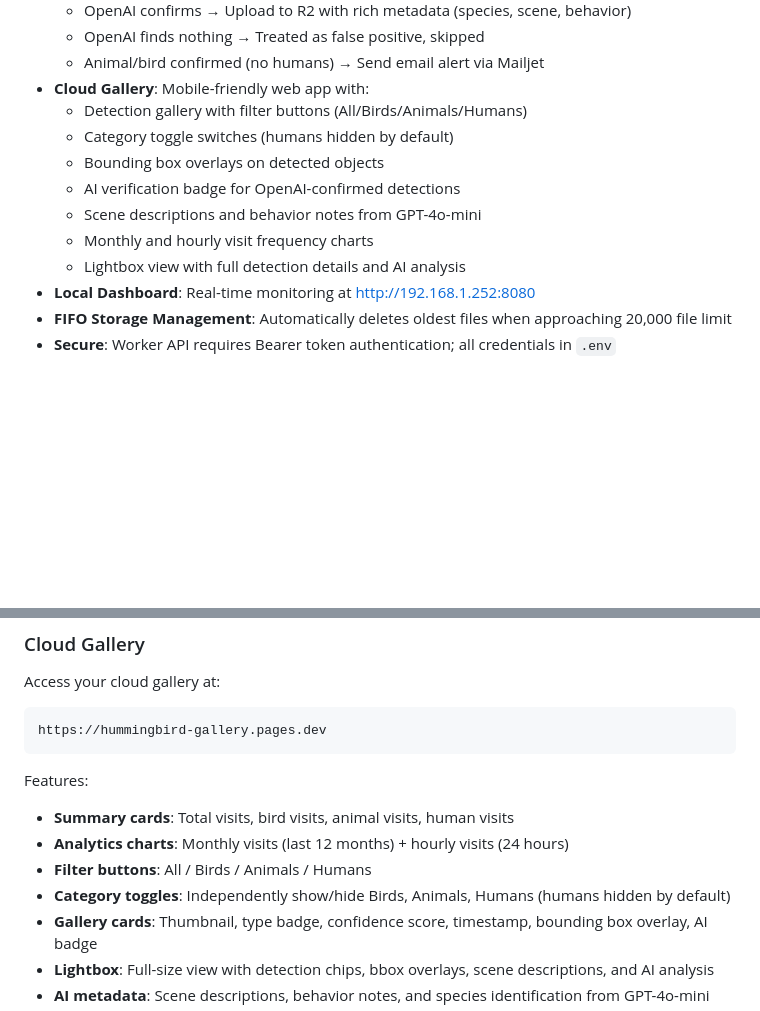
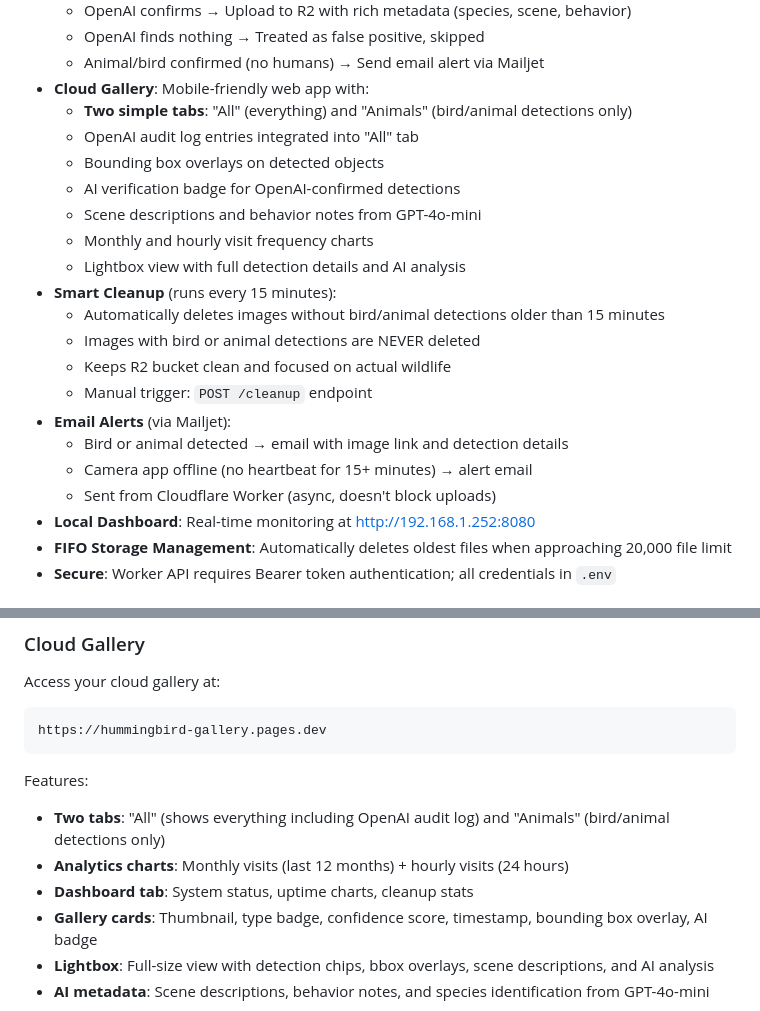
Before and after one commit to ps3btc/hummingbird-camera, a Markdown page: README.md, 2 parts joined by grey strips. Drawn GitHub-style; blank space fills up the shorter version.

Commit message:
docs: update README for two-tab gallery, smart cleanup, and Worker-side alerts
- Replace multi-tab/filter description with two-tab system (All + Animals)
- Add Smart Cleanup section: auto-deletes non-wildlife images older than 15min
- Add Worker-side email alerts (offline detection + wildlife alerts)
- Update Cloud Gallery features to match new UI

````diff
--- a/README.md
+++ b/README.md
@@ -65,13 +65,22 @@ An AI-powered, motion-triggered camera system for capturing hummingbirds and wil
   - OpenAI finds nothing → Treated as false positive, skipped
   - Animal/bird confirmed (no humans) → Send email alert via Mailjet
 - **Cloud Gallery**: Mobile-friendly web app with:
-  - Detection gallery with filter buttons (All/Birds/Animals/Humans)
-  - Category toggle switches (humans hidden by default)
+  - **Two simple tabs**: "All" (everything) and "Animals" (bird/animal detections only)
+  - OpenAI audit log entries integrated into "All" tab
   - Bounding box overlays on detected objects
   - AI verification badge for OpenAI-confirmed detections
   - Scene descriptions and behavior notes from GPT-4o-mini
   - Monthly and hourly visit frequency charts
   - Lightbox view with full detection details and AI analysis
+- **Smart Cleanup** (runs every 15 minutes):
+  - Automatically deletes images without bird/animal detections older than 15 minutes
+  - Images with bird or animal detections are NEVER deleted
+  - Keeps R2 bucket clean and focused on actual wildlife
+  - Manual trigger: `POST /cleanup` endpoint
+- **Email Alerts** (via Mailjet):
+  - Bird or animal detected → email with image link and detection details
+  - Camera app offline (no heartbeat for 15+ minutes) → alert email
+  - Sent from Cloudflare Worker (async, doesn't block uploads)
 - **Local Dashboard**: Real-time monitoring at http://192.168.1.252:8080
 - **FIFO Storage Management**: Automatically deletes oldest files when approaching 20,000 file limit
 - **Secure**: Worker API requires Bearer token authentication; all credentials in `.env`
@@ -324,10 +333,9 @@ https://hummingbird-gallery.pages.dev
 ```
 
 Features:
-- **Summary cards**: Total visits, bird visits, animal visits, human visits
+- **Two tabs**: "All" (shows everything including OpenAI audit log) and "Animals" (bird/animal detections only)
 - **Analytics charts**: Monthly visits (last 12 months) + hourly visits (24 hours)
-- **Filter buttons**: All / Birds / Animals / Humans
-- **Category toggles**: Independently show/hide Birds, Animals, Humans (humans hidden by default)
+- **Dashboard tab**: System status, uptime charts, cleanup stats
 - **Gallery cards**: Thumbnail, type badge, confidence score, timestamp, bounding box overlay, AI badge
 - **Lightbox**: Full-size view with detection chips, bbox overlays, scene descriptions, and AI analysis
 - **AI metadata**: Scene descriptions, behavior notes, and species identification from GPT-4o-mini
````
